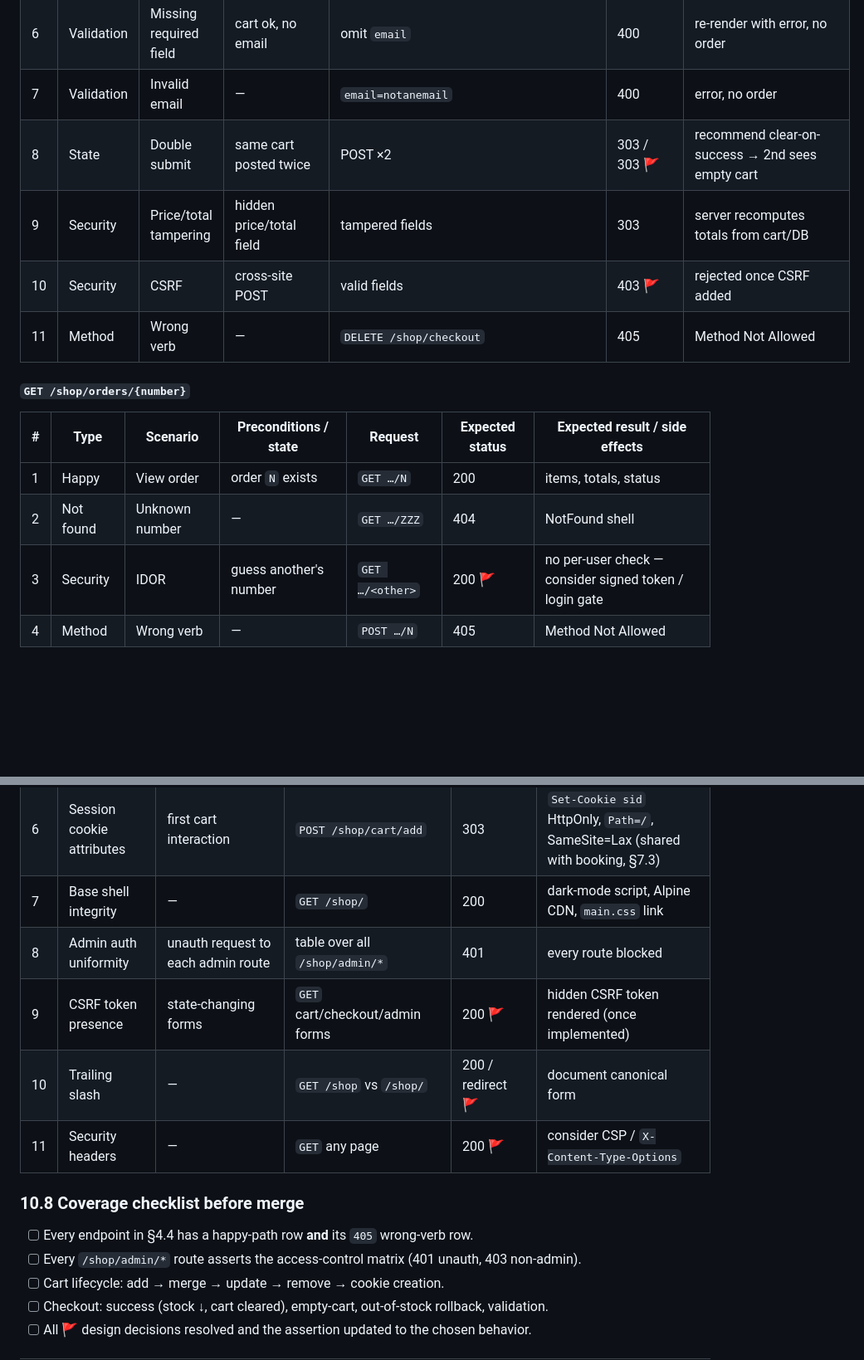
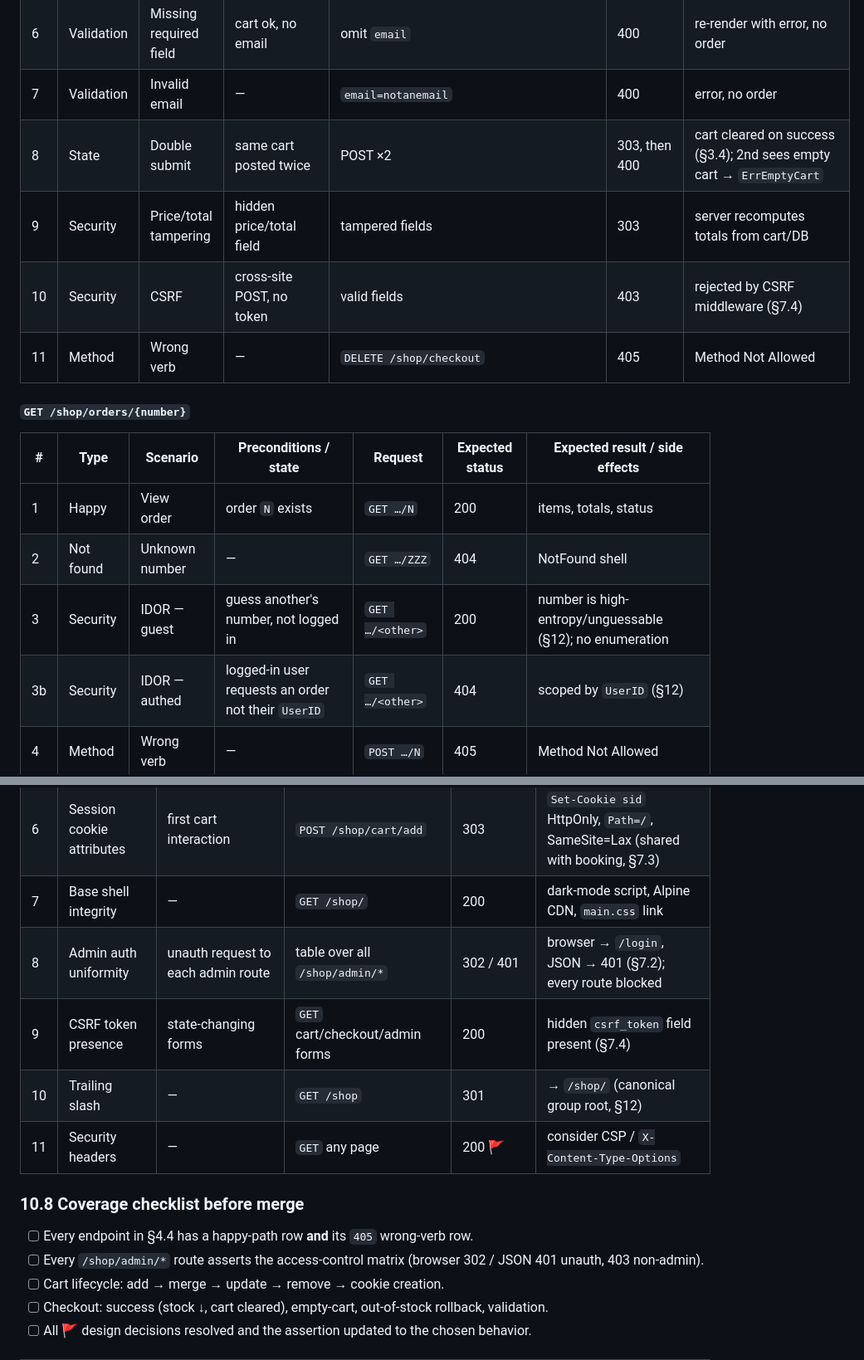
Before and after one commit to erancihan/clair, a Markdown page: docs/shop-plan.md, 2 parts joined by grey strips. Shown at 83% size. Rendered like a GitHub page; blank space fills up the shorter version.

```diff
--- a/docs/shop-plan.md
+++ b/docs/shop-plan.md
@@ -1500,9 +1531,9 @@ func TestProductDetail(t *testing.T) {
 | 5 | Boundary | Stock exactly equal | qty == stock | valid fields | 303 | succeeds, stock → 0 |
 | 6 | Validation | Missing required field | cart ok, no email | omit `email` | 400 | re-render with error, no order |
 | 7 | Validation | Invalid email | — | `email=notanemail` | 400 | error, no order |
-| 8 | State | Double submit | same cart posted twice | POST ×2 | 303 / 303 🚩 | recommend clear-on-success → 2nd sees empty cart |
+| 8 | State | Double submit | same cart posted twice | POST ×2 | 303, then 400 | cart cleared on success (§3.4); 2nd sees empty cart → `ErrEmptyCart` |
 | 9 | Security | Price/total tampering | hidden price/total field | tampered fields | 303 | server recomputes totals from cart/DB |
-| 10 | Security | CSRF | cross-site POST | valid fields | 403 🚩 | rejected once CSRF added |
+| 10 | Security | CSRF | cross-site POST, no token | valid fields | 403 | rejected by CSRF middleware (§7.4) |
 | 11 | Method | Wrong verb | — | `DELETE /shop/checkout` | 405 | Method Not Allowed |
 
 #### `GET /shop/orders/{number}`
@@ -1511,7 +1542,8 @@ func TestProductDetail(t *testing.T) {
 |---|---|---|---|---|---|---|
 | 1 | Happy | View order | order `N` exists | `GET …/N` | 200 | items, totals, status |
 | 2 | Not found | Unknown number | — | `GET …/ZZZ` | 404 | NotFound shell |
-| 3 | Security | IDOR | guess another's number | `GET …/<other>` | 200 🚩 | no per-user check — consider signed token / login gate |
+| 3 | Security | IDOR — guest | guess another's number, not logged in | `GET …/<other>` | 200 | number is high-entropy/unguessable (§12); no enumeration |
+| 3b | Security | IDOR — authed | logged-in user requests an order not their `UserID` | `GET …/<other>` | 404 | scoped by `UserID` (§12) |
 | 4 | Method | Wrong verb | — | `POST …/N` | 405 | Method Not Allowed |
 
 ### 10.6 Admin CMS (protected)
@@ -1649,15 +1681,15 @@ Per-endpoint tables below assume an **admin session** and omit the AuthN/AuthZ r
 | 5 | Nav link present | — | `GET /shop/` | 200 | header includes `/shop` link |
 | 6 | Session cookie attributes | first cart interaction | `POST /shop/cart/add` | 303 | `Set-Cookie sid` HttpOnly, `Path=/`, SameSite=Lax (shared with booking, §7.3) |
 | 7 | Base shell integrity | — | `GET /shop/` | 200 | dark-mode script, Alpine CDN, `main.css` link |
-| 8 | Admin auth uniformity | unauth request to each admin route | table over all `/shop/admin/*` | 401 | every route blocked |
-| 9 | CSRF token presence | state-changing forms | `GET` cart/checkout/admin forms | 200 🚩 | hidden CSRF token rendered (once implemented) |
-| 10 | Trailing slash | — | `GET /shop` vs `/shop/` | 200 / redirect 🚩 | document canonical form |
+| 8 | Admin auth uniformity | unauth request to each admin route | table over all `/shop/admin/*` | 302 / 401 | browser → `/login`, JSON → 401 (§7.2); every route blocked |
+| 9 | CSRF token presence | state-changing forms | `GET` cart/checkout/admin forms | 200 | hidden `csrf_token` field present (§7.4) |
+| 10 | Trailing slash | — | `GET /shop` | 301 | → `/shop/` (canonical group root, §12) |
 | 11 | Security headers | — | `GET` any page | 200 🚩 | consider CSP / `X-Content-Type-Options` |
 
 ### 10.8 Coverage checklist before merge
 
 - [ ] Every endpoint in §4.4 has a happy-path row **and** its `405` wrong-verb row.
-- [ ] Every `/shop/admin/*` route asserts the access-control matrix (401 unauth, 403 non-admin).
+- [ ] Every `/shop/admin/*` route asserts the access-control matrix (browser 302 / JSON 401 unauth, 403 non-admin).
 - [ ] Cart lifecycle: add → merge → update → remove → cookie creation.
 - [ ] Checkout: success (stock ↓, cart cleared), empty-cart, out-of-stock rollback, validation.
 - [ ] All 🚩 design decisions resolved and the assertion updated to the chosen behavior.
```
Also changed, not shown: other parts of docs/shop-plan.md (+53 -20 lines).
